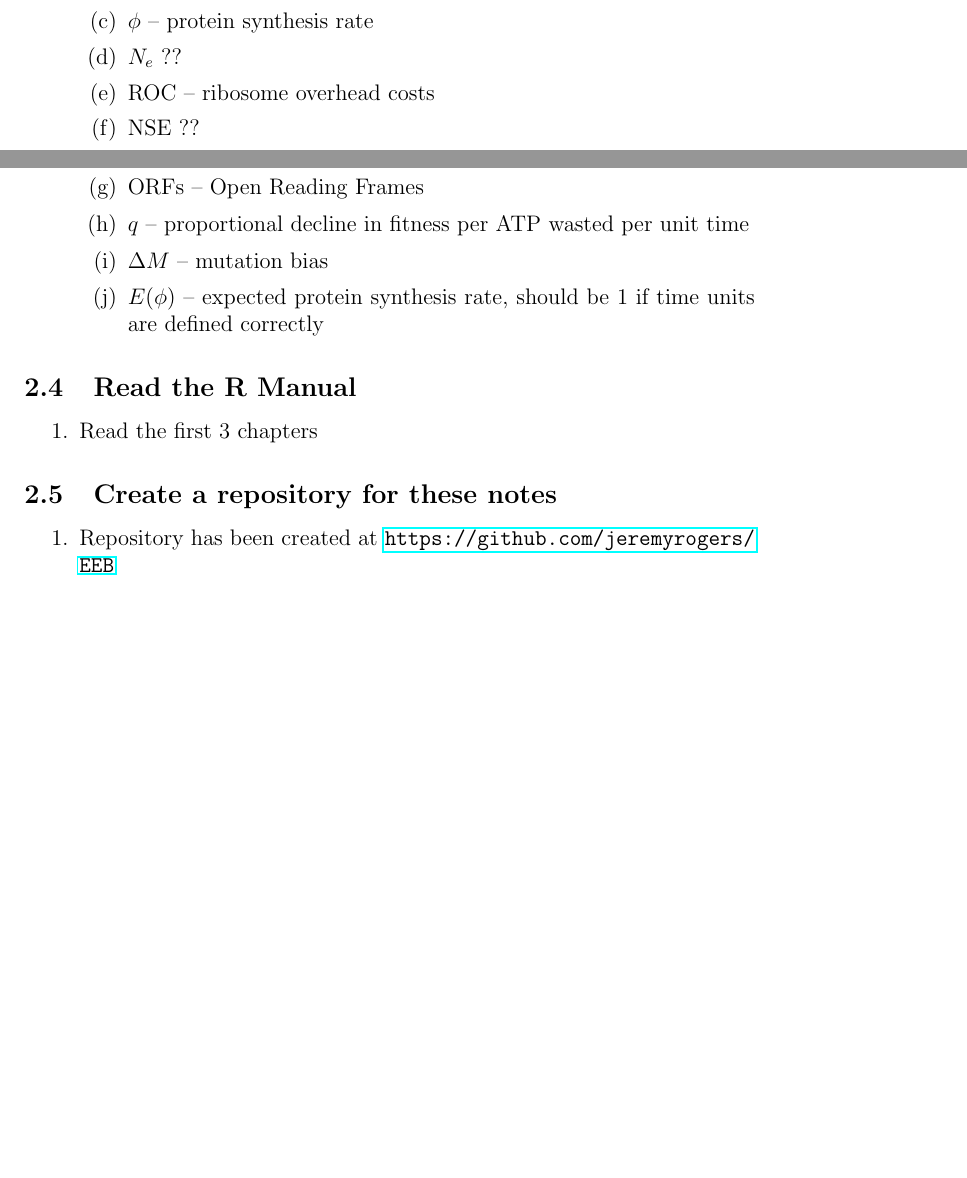
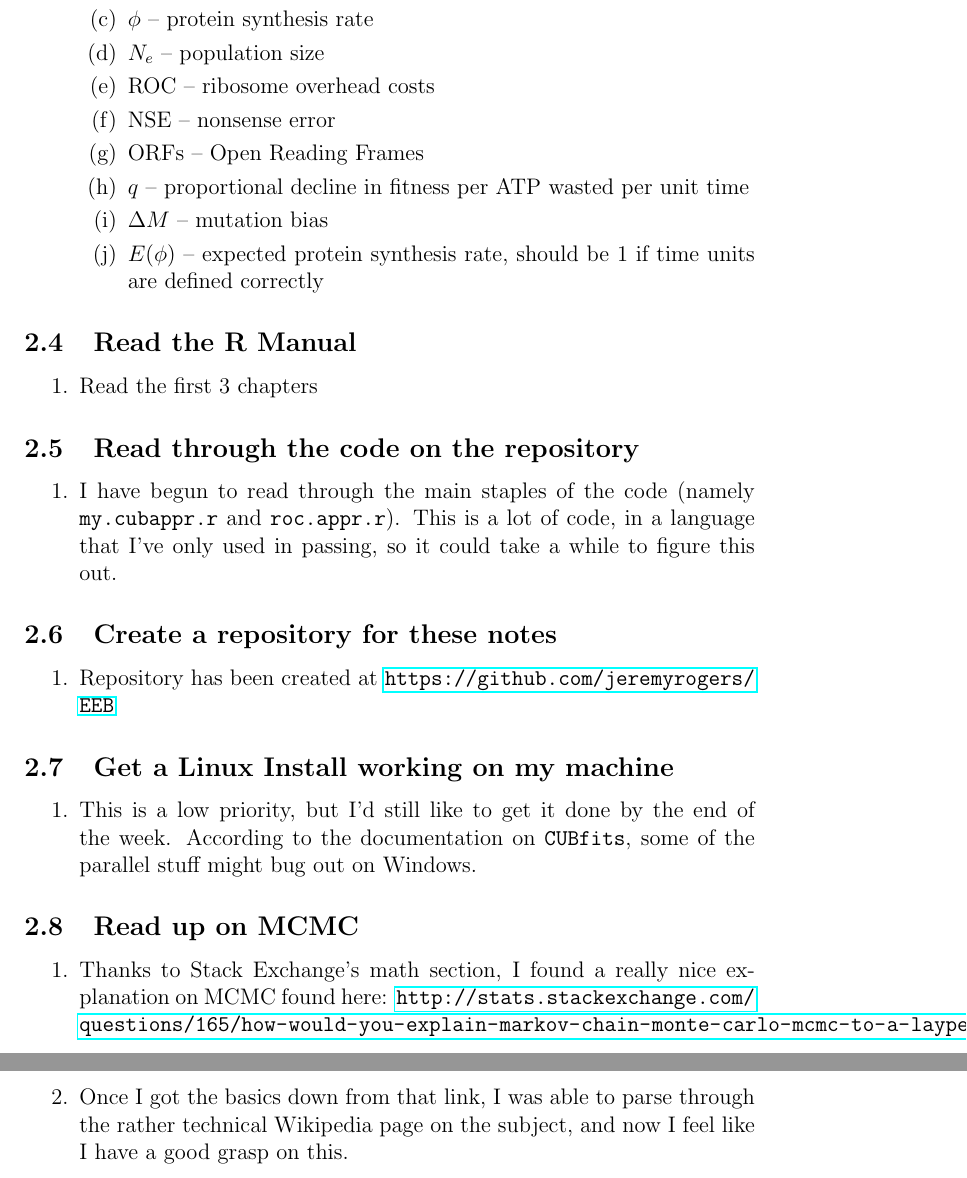
Before and after one commit to jeremyrogers/EEB, a LaTeX document (201505, May/May11.tex): two parts of pages 2 and 3 of 3 before the commit and two parts of pages 3 and 4 of 4 after it, joined at a grey line, cut so that both start at the same text, the shorter picture padded with empty space. Compiled offline with pdfLaTeX.

Commit message:
May 13 morning update

```diff
--- a/201505, May/May11.tex
+++ b/201505, May/May11.tex
@@ -47,9 +48,9 @@
 				\item CBU -- codon usage bias
 				\item $ \eta $ -- cost-benefit ratio of protein synthesis
 				\item $ \phi $ -- protein synthesis rate
-				\item $ N_e $ ??
+				\item $ N_e $ -- population size
 				\item ROC -- ribosome overhead costs
-				\item NSE ??
+				\item NSE -- nonsense error
 				\item ORFs -- Open Reading Frames
 				\item $ q $ -- proportional decline in fitness per ATP wasted per unit time
 				\item $ \Delta M $ -- mutation bias
@@ -63,8 +64,25 @@
 			\item Read the first 3 chapters
 		\end{enumerate}
 
+		\subsection{Read through the code on the repository}
+			\begin{enumerate}
+				\item I have begun to read through the main staples of the code (namely \texttt{my.cubappr.r} and \texttt{roc.appr.r}). This is a lot of code, in a language that I've only used in passing, so it could take a while to figure this out.
+			\end{enumerate}
+
+
 		\subsection{Create a repository for these notes}
 			\begin{enumerate}
 				\item Repository has been created at \url{https://github.com/jeremyrogers/EEB}
 			\end{enumerate}
+
+		\subsection{Get a Linux Install working on my machine}
+			\begin{enumerate}
+				\item This is a low priority, but I'd still like to get it done by the end of the week. According to the documentation on \texttt{CUBfits}, some of the parallel stuff might bug out on Windows.
+			\end{enumerate}
+
+		\subsection{Read up on MCMC}
+			\begin{enumerate}
+				\item Thanks to Stack Exchange's math section, I found a really nice explanation on MCMC found here: \url{http://stats.stackexchange.com/questions/165/how-would-you-explain-markov-chain-monte-carlo-mcmc-to-a-layperson}.
+				\item Once I got the basics down from that link, I was able to parse through the rather technical Wikipedia page on the subject, and now I feel like I have a good grasp on this.
+			\end{enumerate}
 \end{document}
```
Also changed, not shown: 201505, May/May11.pdf, 201505, May/May11.tex (5 more changed lines), 5 other files.
